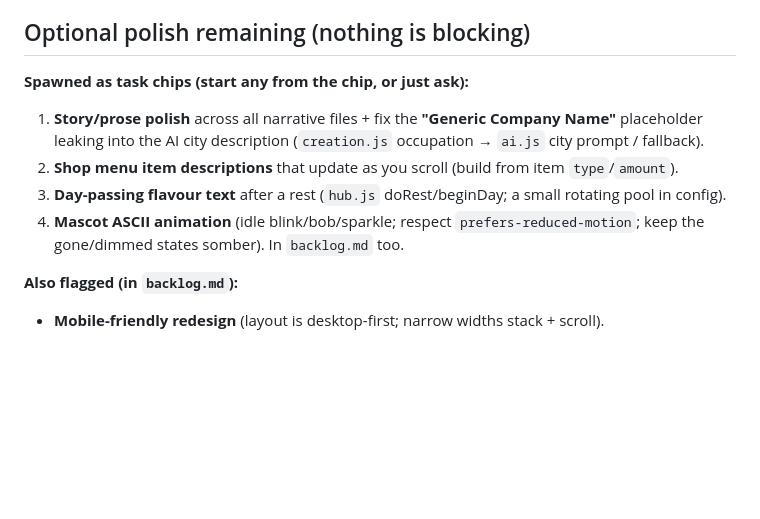
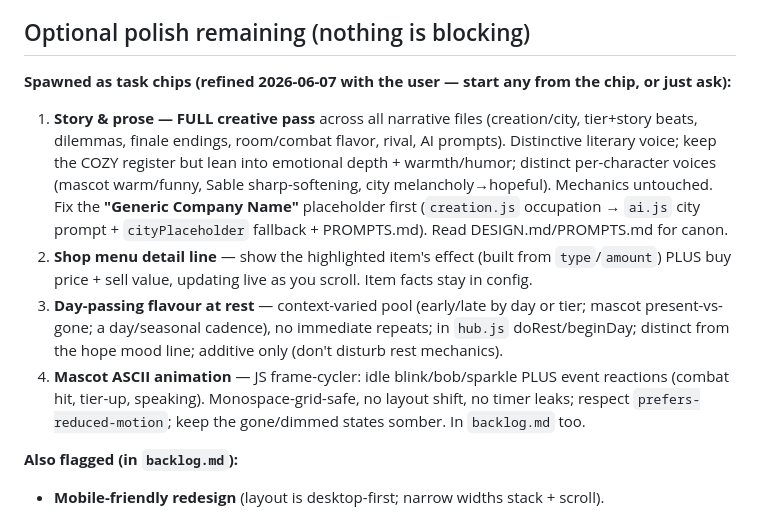
Before and after one commit to shirleyleng/magical-exe, a Markdown page: NEXT_SESSION.md, the part around the change. Rendered like a GitHub page; blank space fills up the shorter version.

Commit message:
docs: sync NEXT_SESSION polish list with refined task-chip scope
The four polish chips were refined with the user (story = full creative pass with
tone direction; shop detail line shows effect + buy/sell; day flavour is
context-varied; mascot animation = idle + event reactions via JS). Mirror that
detail in NEXT_SESSION so a fresh session reading the docs matches the chips.

Co-Authored-By: Claude Opus 4.8 <noreply@anthropic.com>

```diff
--- a/NEXT_SESSION.md
+++ b/NEXT_SESSION.md
@@ -22,13 +22,21 @@ which is also what the deploy builds from).
 
 ## Optional polish remaining (nothing is blocking)
 
-**Spawned as task chips (start any from the chip, or just ask):**
-1. **Story/prose polish** across all narrative files + fix the **"Generic Company Name"** placeholder
-   leaking into the AI city description (`creation.js` occupation → `ai.js` city prompt / fallback).
-2. **Shop menu item descriptions** that update as you scroll (build from item `type`/`amount`).
-3. **Day-passing flavour text** after a rest (`hub.js` doRest/beginDay; a small rotating pool in config).
-4. **Mascot ASCII animation** (idle blink/bob/sparkle; respect `prefers-reduced-motion`; keep the
-   gone/dimmed states somber). In `backlog.md` too.
+**Spawned as task chips (refined 2026-06-07 with the user — start any from the chip, or just ask):**
+1. **Story & prose — FULL creative pass** across all narrative files (creation/city, tier+story beats,
+   dilemmas, finale endings, room/combat flavor, rival, AI prompts). Distinctive literary voice; keep
+   the COZY register but lean into emotional depth + warmth/humor; distinct per-character voices
+   (mascot warm/funny, Sable sharp-softening, city melancholy→hopeful). Mechanics untouched. Fix the
+   **"Generic Company Name"** placeholder first (`creation.js` occupation → `ai.js` city prompt +
+   `cityPlaceholder` fallback + PROMPTS.md). Read DESIGN.md/PROMPTS.md for canon.
+2. **Shop menu detail line** — show the highlighted item's effect (built from `type`/`amount`) PLUS
+   buy price + sell value, updating live as you scroll. Item facts stay in config.
+3. **Day-passing flavour at rest** — context-varied pool (early/late by day or tier; mascot
+   present-vs-gone; a day/seasonal cadence), no immediate repeats; in `hub.js` doRest/beginDay;
+   distinct from the hope mood line; additive only (don't disturb rest mechanics).
+4. **Mascot ASCII animation** — JS frame-cycler: idle blink/bob/sparkle PLUS event reactions (combat
+   hit, tier-up, speaking). Monospace-grid-safe, no layout shift, no timer leaks; respect
+   `prefers-reduced-motion`; keep the gone/dimmed states somber. In `backlog.md` too.
 
 **Also flagged (in `backlog.md`):**
 - **Mobile-friendly redesign** (layout is desktop-first; narrow widths stack + scroll).
```
